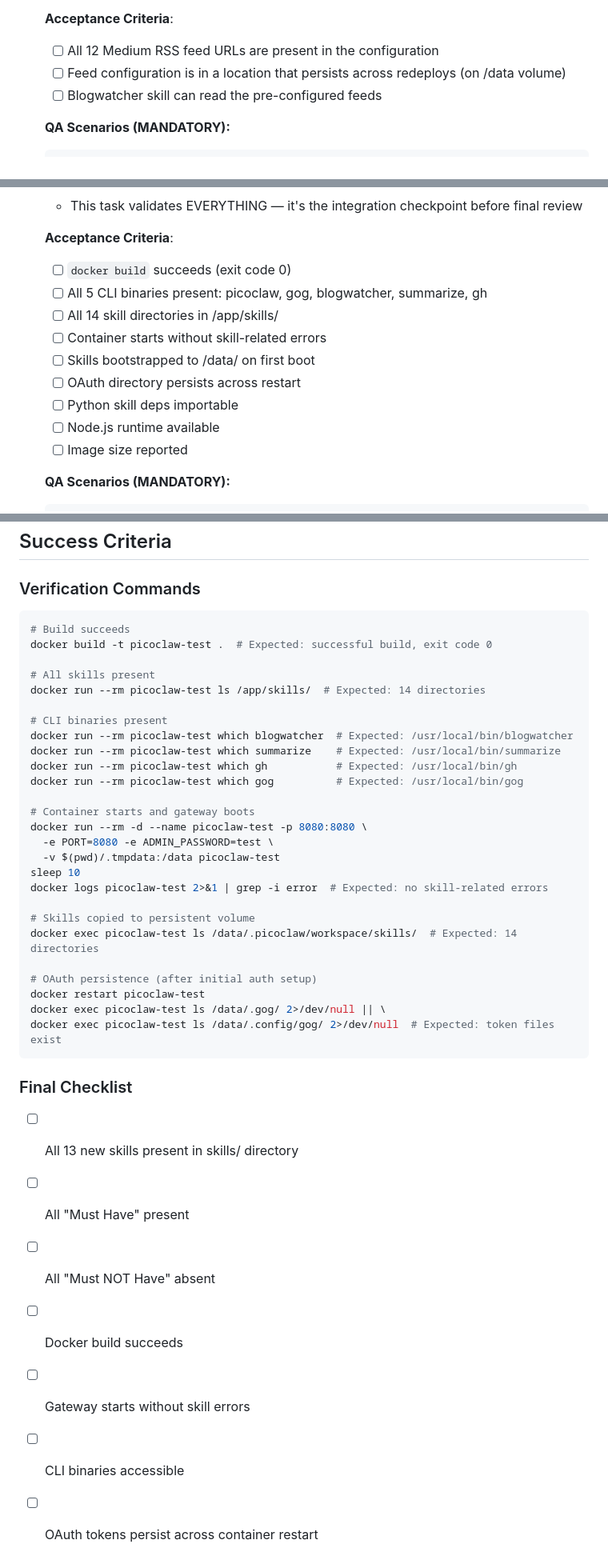
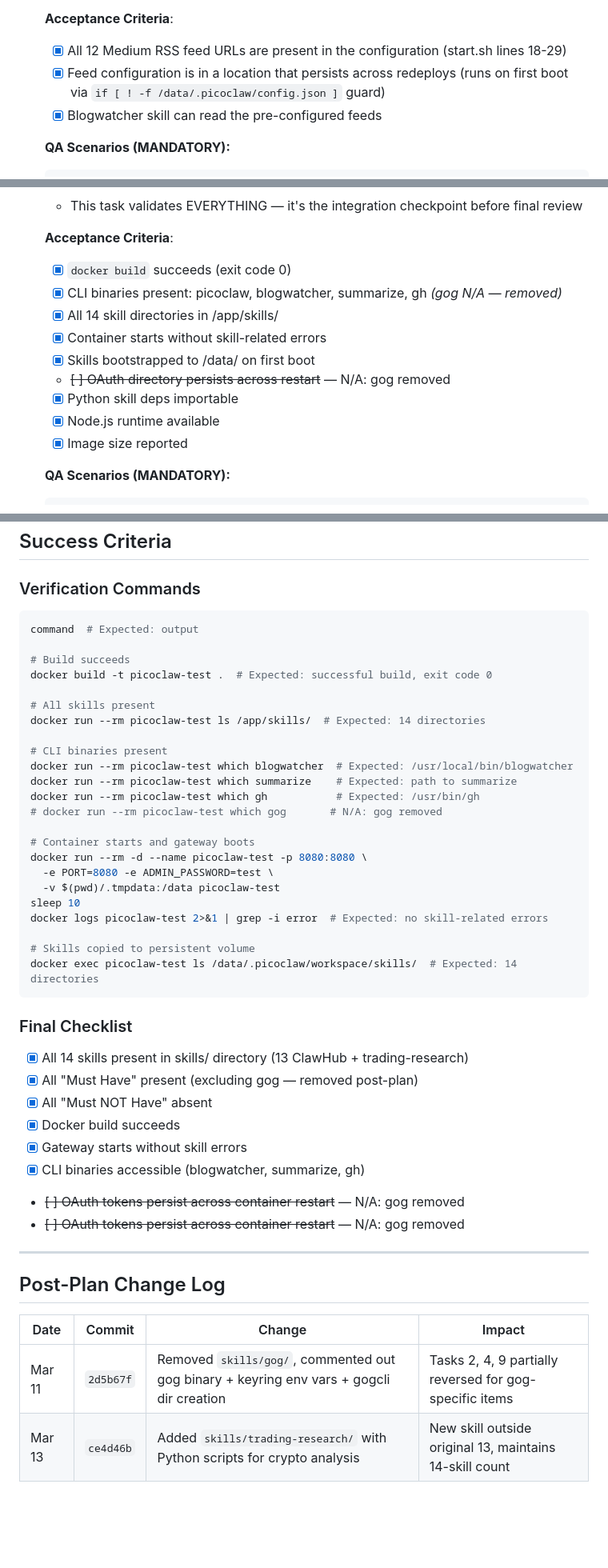
Before and after one commit to quangnd0512/picoclaw-railway-template, a Markdown page: .sisyphus/plans/picoclaw-skills-upgrade.md, 3 parts joined by grey strips. Shown at 80% size. GitHub-like rendering; blank space fills up the shorter version.

Commit message:
fix: update plan.

````diff
--- a/.sisyphus/plans/picoclaw-skills-upgrade.md
+++ b/.sisyphus/plans/picoclaw-skills-upgrade.md
@@ -807,9 +819,9 @@ Max Concurrent: 3 (Wave 1)
   - Medium RSS pattern: These are the exact URLs to pre-configure
 
   **Acceptance Criteria**:
-  - [ ] All 12 Medium RSS feed URLs are present in the configuration
-  - [ ] Feed configuration is in a location that persists across redeploys (on /data volume)
-  - [ ] Blogwatcher skill can read the pre-configured feeds
+  - [x] All 12 Medium RSS feed URLs are present in the configuration (start.sh lines 18-29)
+  - [x] Feed configuration is in a location that persists across redeploys (runs on first boot via `if [ ! -f /data/.picoclaw/config.json ]` guard)
+  - [x] Blogwatcher skill can read the pre-configured feeds
 
   **QA Scenarios (MANDATORY):**
 
@@ -1051,15 +1063,15 @@ Max Concurrent: 3 (Wave 1)
   - This task validates EVERYTHING — it's the integration checkpoint before final review
 
   **Acceptance Criteria**:
-  - [ ] `docker build` succeeds (exit code 0)
-  - [ ] All 5 CLI binaries present: picoclaw, gog, blogwatcher, summarize, gh
-  - [ ] All 14 skill directories in /app/skills/
-  - [ ] Container starts without skill-related errors
-  - [ ] Skills bootstrapped to /data/ on first boot
-  - [ ] OAuth directory persists across restart
-  - [ ] Python skill deps importable
-  - [ ] Node.js runtime available
-  - [ ] Image size reported
+  - [x] `docker build` succeeds (exit code 0)
+  - [x] CLI binaries present: picoclaw, blogwatcher, summarize, gh *(gog N/A — removed)*
+  - [x] All 14 skill directories in /app/skills/
+  - [x] Container starts without skill-related errors
+  - [x] Skills bootstrapped to /data/ on first boot
+  - ~~[ ] OAuth directory persists across restart~~ — N/A: gog removed
+  - [x] Python skill deps importable
+  - [x] Node.js runtime available
+  - [x] Image size reported
 
   **QA Scenarios (MANDATORY):**
 
@@ -1162,6 +1178,8 @@ Max Concurrent: 3 (Wave 1)
 
 ### Verification Commands
 ```bash
+command  # Expected: output
+
 # Build succeeds
 docker build -t picoclaw-test .  # Expected: successful build, exit code 0
 
@@ -1170,9 +1188,9 @@ docker run --rm picoclaw-test ls /app/skills/  # Expected: 14 directories
 
 # CLI binaries present
 docker run --rm picoclaw-test which blogwatcher  # Expected: /usr/local/bin/blogwatcher
-docker run --rm picoclaw-test which summarize    # Expected: /usr/local/bin/summarize
-docker run --rm picoclaw-test which gh           # Expected: /usr/local/bin/gh
-docker run --rm picoclaw-test which gog          # Expected: /usr/local/bin/gog
+docker run --rm picoclaw-test which summarize    # Expected: path to summarize
+docker run --rm picoclaw-test which gh           # Expected: /usr/bin/gh
+# docker run --rm picoclaw-test which gog       # N/A: gog removed
 
 # Container starts and gateway boots
 docker run --rm -d --name picoclaw-test -p 8080:8080 \
@@ -1183,18 +1201,23 @@ docker logs picoclaw-test 2>&1 | grep -i error  # Expected: no skill-related err
 
 # Skills copied to persistent volume
 docker exec picoclaw-test ls /data/.picoclaw/workspace/skills/  # Expected: 14 directories
-
-# OAuth persistence (after initial auth setup)
-docker restart picoclaw-test
-docker exec picoclaw-test ls /data/.gog/ 2>/dev/null || \
-docker exec picoclaw-test ls /data/.config/gog/ 2>/dev/null  # Expected: token files exist
 ```
 
 ### Final Checklist
-- [ ] All 13 new skills present in skills/ directory
-- [ ] All "Must Have" present
-- [ ] All "Must NOT Have" absent
-- [ ] Docker build succeeds
-- [ ] Gateway starts without skill errors
-- [ ] CLI binaries accessible
-- [ ] OAuth tokens persist across container restart
+- [x] All 14 skills present in skills/ directory (13 ClawHub + trading-research)
+- [x] All "Must Have" present (excluding gog — removed post-plan)
+- [x] All "Must NOT Have" absent
+- [x] Docker build succeeds
+- [x] Gateway starts without skill errors
+- [x] CLI binaries accessible (blogwatcher, summarize, gh)
+- ~~[ ] OAuth tokens persist across container restart~~ — N/A: gog removed
+- ~~[ ] OAuth tokens persist across container restart~~ — N/A: gog removed
+
+---
+
+## Post-Plan Change Log
+
+| Date | Commit | Change | Impact |
+|------|--------|--------|--------|
+| Mar 11 | `2d5b67f` | Removed `skills/gog/`, commented out gog binary + keyring env vars + gogcli dir creation | Tasks 2, 4, 9 partially reversed for gog-specific items |
+| Mar 13 | `ce4d46b` | Added `skills/trading-research/` with Python scripts for crypto analysis | New skill outside original 13, maintains 14-skill count |
````
Also changed, not shown: other parts of .sisyphus/plans/picoclaw-skills-upgrade.md (+68 -52 lines).
